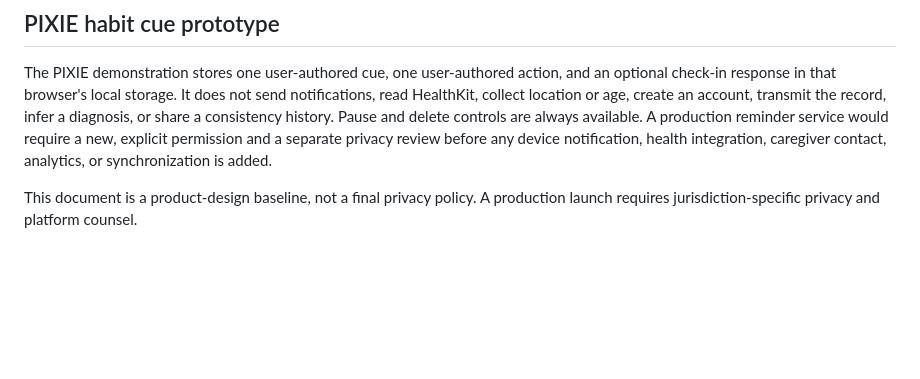
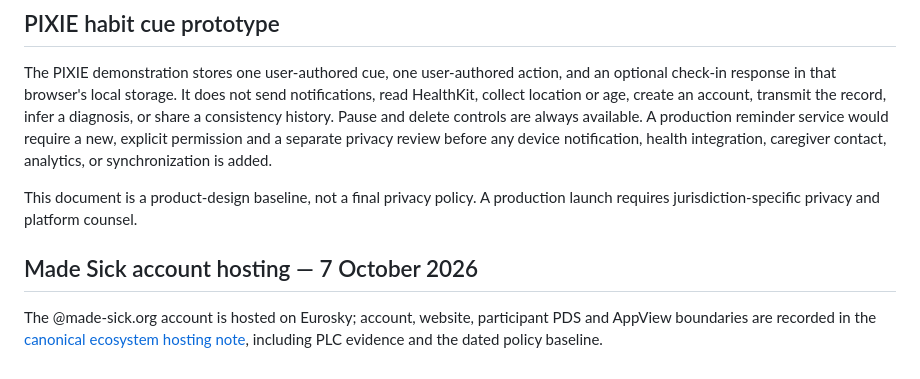
Before and after one commit to ibloud/made-sick, a Markdown page: PRIVACY.md, the part around the change. GitHub-like rendering; blank space fills up the shorter version.

```diff
--- a/PRIVACY.md
+++ b/PRIVACY.md
@@ -42,3 +42,7 @@ The Phase 2 interface may store a contact-policy draft in the creator's browser
 The PIXIE demonstration stores one user-authored cue, one user-authored action, and an optional check-in response in that browser's local storage. It does not send notifications, read HealthKit, collect location or age, create an account, transmit the record, infer a diagnosis, or share a consistency history. Pause and delete controls are always available. A production reminder service would require a new, explicit permission and a separate privacy review before any device notification, health integration, caregiver contact, analytics, or synchronization is added.
 
 This document is a product-design baseline, not a final privacy policy. A production launch requires jurisdiction-specific privacy and platform counsel.
+
+## Made Sick account hosting — 7 October 2026
+
+The @made-sick.org account is hosted on Eurosky; account, website, participant PDS and AppView boundaries are recorded in the [canonical ecosystem hosting note](https://github.com/ibloud/ibloud.github.io/blob/main/docs/ECOSYSTEM_ARCHITECTURE.md#made-sick-account-hosting--7-october-2026), including PLC evidence and the dated policy baseline.
```
Also changed, not shown: docs/ATPROTO_JOIN.md (+6 -0 lines).
